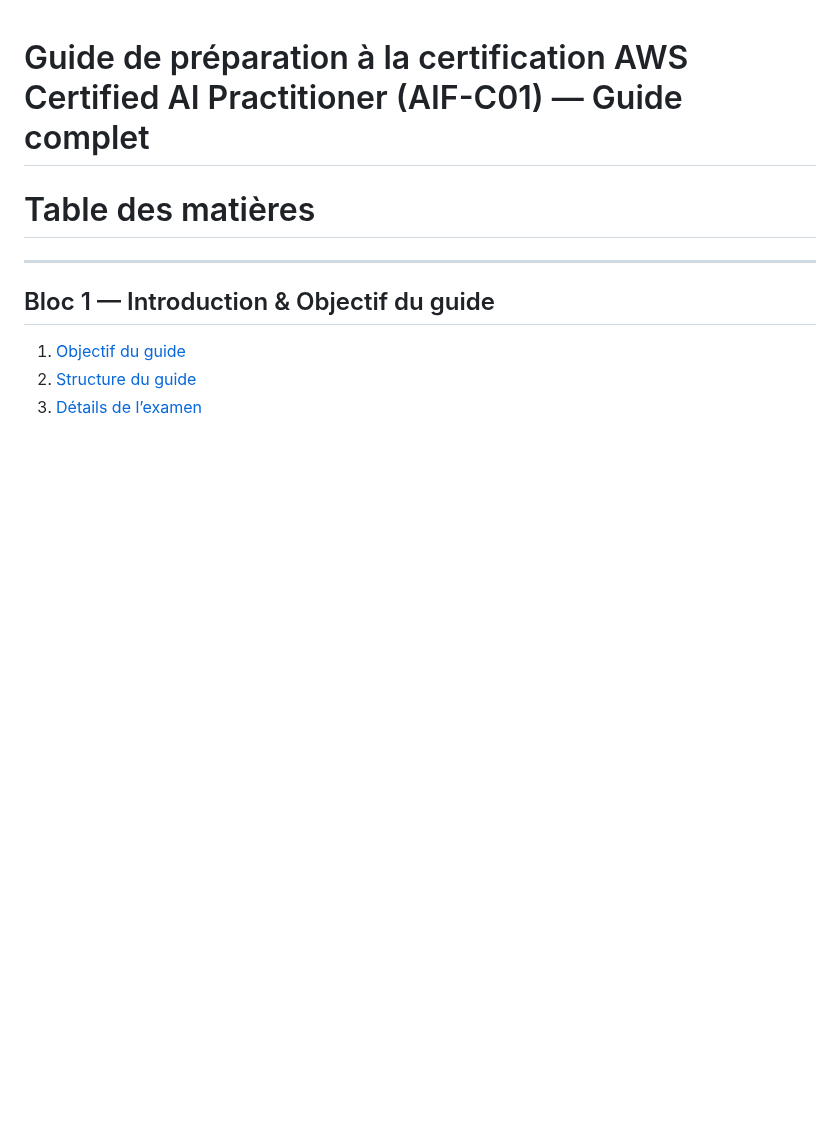
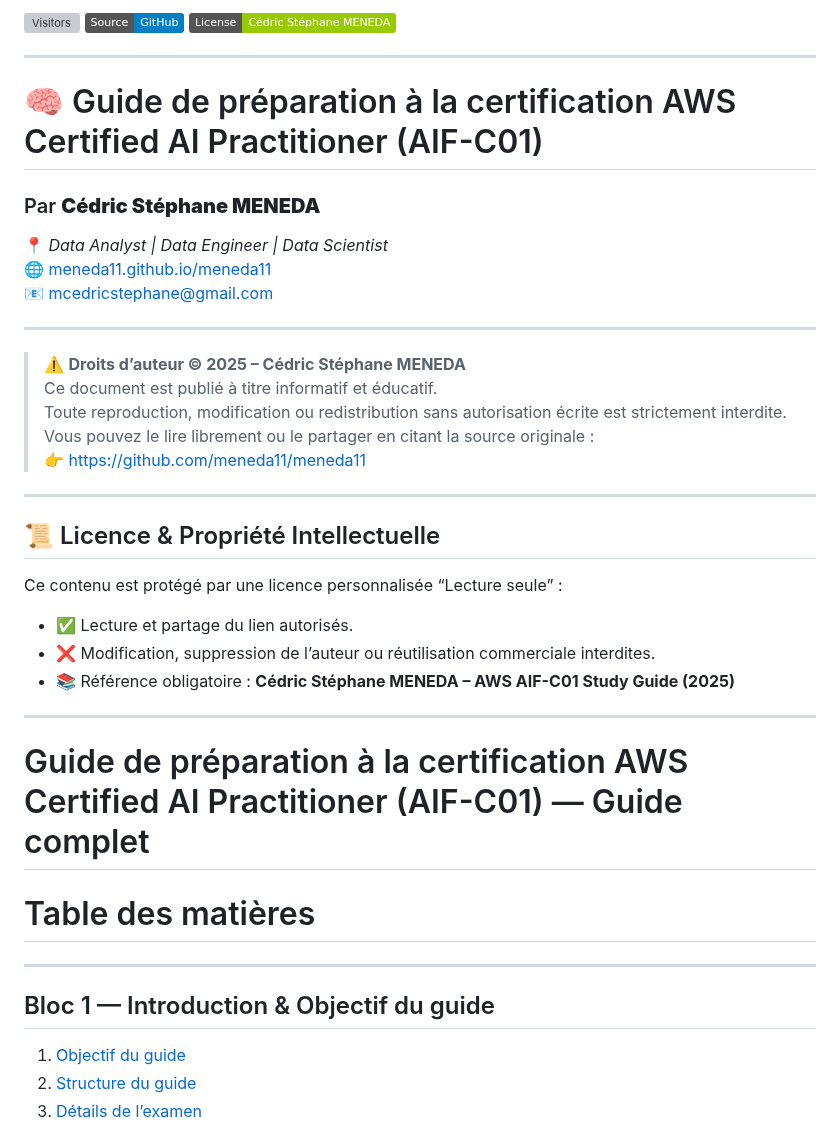
Before and after one commit to meneda11/meneda11, a Markdown page: aws-aif-c01-study-sheet.md, the part around the change. Drawn GitHub-style; badges without logos; blank space fills up the shorter version; grey boxes are pictures that could not be loaded.

```diff
--- a/aws-aif-c01-study-sheet.md
+++ b/aws-aif-c01-study-sheet.md
@@ -1,3 +1,38 @@
+<!-- ====================== -->
+<!-- 🧠 AWS AIF-C01 STUDY GUIDE -->
+<!-- ====================== -->
+
+![Visitors](https://visitor-badge.laobi.icu/badge?page_id=meneda11.aws-aif-c01-study-sheet)
+[![GitHub](https://img.shields.io/badge/Source-GitHub-blue?logo=github)](https://github.com/meneda11/meneda11/blob/main/aws-aif-c01-study-sheet.md)
+[![License](https://img.shields.io/badge/License-Cédric%20Stéphane%20MENEDA-green)](#-droits-dauteur--licence)
+
+---
+
+# 🧠 Guide de préparation à la certification AWS Certified AI Practitioner (AIF-C01)
+### Par **Cédric Stéphane MENEDA**
+📍 *Data Analyst | Data Engineer | Data Scientist*
+🌐 [meneda11.github.io/meneda11](https://meneda11.github.io/meneda11)
+📧 [mcedricstephane@gmail.com](mailto:mcedricstephane@gmail.com)
+
+---
+
+> ⚠️ **Droits d’auteur © 2025 – Cédric Stéphane MENEDA**
+> Ce document est publié à titre informatif et éducatif.
+> Toute reproduction, modification ou redistribution sans autorisation écrite est strictement interdite.
+> Vous pouvez le lire librement ou le partager en citant la source originale :
+> 👉 [https://github.com/meneda11/meneda11](https://github.com/meneda11/meneda11)
+
+---
+
+## 📜 Licence & Propriété Intellectuelle
+Ce contenu est protégé par une licence personnalisée “Lecture seule” :
+- ✅ Lecture et partage du lien autorisés.
+- ❌ Modification, suppression de l’auteur ou réutilisation commerciale interdites.
+- 📚 Référence obligatoire : **Cédric Stéphane MENEDA – AWS AIF-C01 Study Guide (2025)**
+
+---
+
+
 # Guide de préparation à la certification AWS Certified AI Practitioner (AIF-C01) — Guide complet
 
 # Table des matières
```
